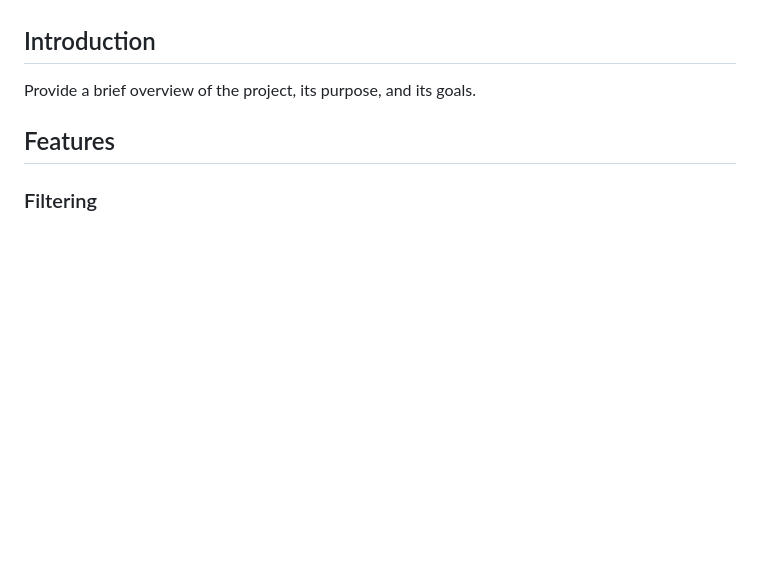
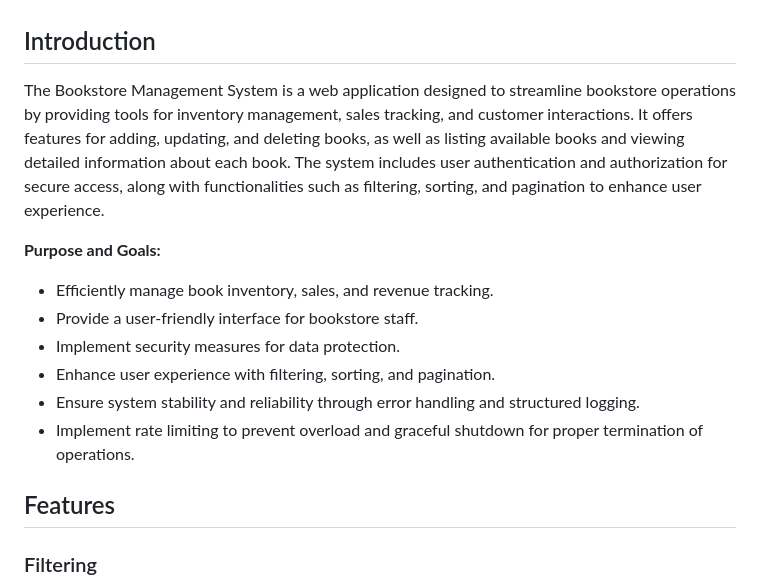
Before and after one commit to Atabek04/bookstore-go, a Markdown page: README.md, the part around the change. GitHub-like rendering; blank space fills up the shorter version.

Commit message:
final2 readme.md

```diff
--- a/README.md
+++ b/README.md
@@ -23,7 +23,15 @@ The Go Web Application: Bookstore Management System is a web-based application b
 
 ## Introduction
 
-Provide a brief overview of the project, its purpose, and its goals.
+The Bookstore Management System is a web application designed to streamline bookstore operations by providing tools for inventory management, sales tracking, and customer interactions. It offers features for adding, updating, and deleting books, as well as listing available books and viewing detailed information about each book. The system includes user authentication and authorization for secure access, along with functionalities such as filtering, sorting, and pagination to enhance user experience.
+
+**Purpose and Goals:**
+- Efficiently manage book inventory, sales, and revenue tracking.
+- Provide a user-friendly interface for bookstore staff.
+- Implement security measures for data protection.
+- Enhance user experience with filtering, sorting, and pagination.
+- Ensure system stability and reliability through error handling and structured logging.
+- Implement rate limiting to prevent overload and graceful shutdown for proper termination of operations.
 
 ## Features
 
```
